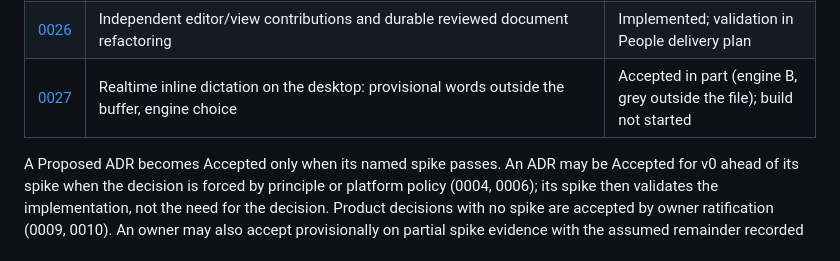
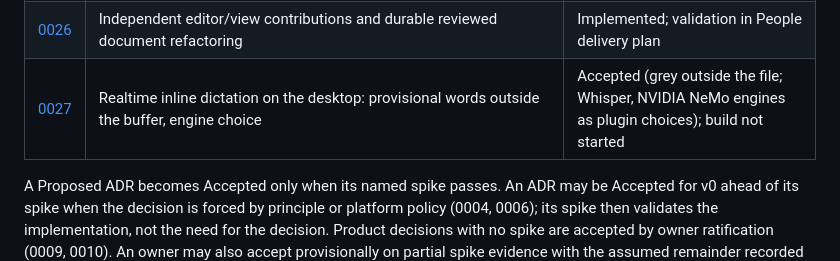
Before and after one commit to Gilune/gilune, a Markdown page: architecture/decisions/README.md, the part around the change. Rendered like a GitHub page.

```diff
--- a/architecture/decisions/README.md
+++ b/architecture/decisions/README.md
@@ -31,7 +31,7 @@ technologies can be rejected without weakening the product principles.
 | [0024](0024-typed-page-creation.md) | Scoped typed-page declarations, durable creation and first publication without replacement | Implemented with collection forms, properties and defaults |
 | [0025](0025-compact-index-targets.md) | Private source-qualified target/predicate IDs shared by independent fact producers | Implemented; query/update measurements recorded |
 | [0026](0026-shared-editor-and-document-refactoring.md) | Independent editor/view contributions and durable reviewed document refactoring | Implemented; validation in People delivery plan |
-| [0027](0027-realtime-inline-dictation-on-desktop.md) | Realtime inline dictation on the desktop: provisional words outside the buffer, engine choice | Accepted in part (engine B, grey outside the file); build not started |
+| [0027](0027-realtime-inline-dictation-on-desktop.md) | Realtime inline dictation on the desktop: provisional words outside the buffer, engine choice | Accepted (grey outside the file; Whisper, NVIDIA NeMo engines as plugin choices); build not started |
 
 A Proposed ADR becomes Accepted only when its named spike passes. An ADR may be
 Accepted for v0 ahead of its spike when the decision is forced by principle or
```
Also changed, not shown: architecture/decisions/0027-realtime-inline-dictation-on-desktop.md (+63 -2 lines).
